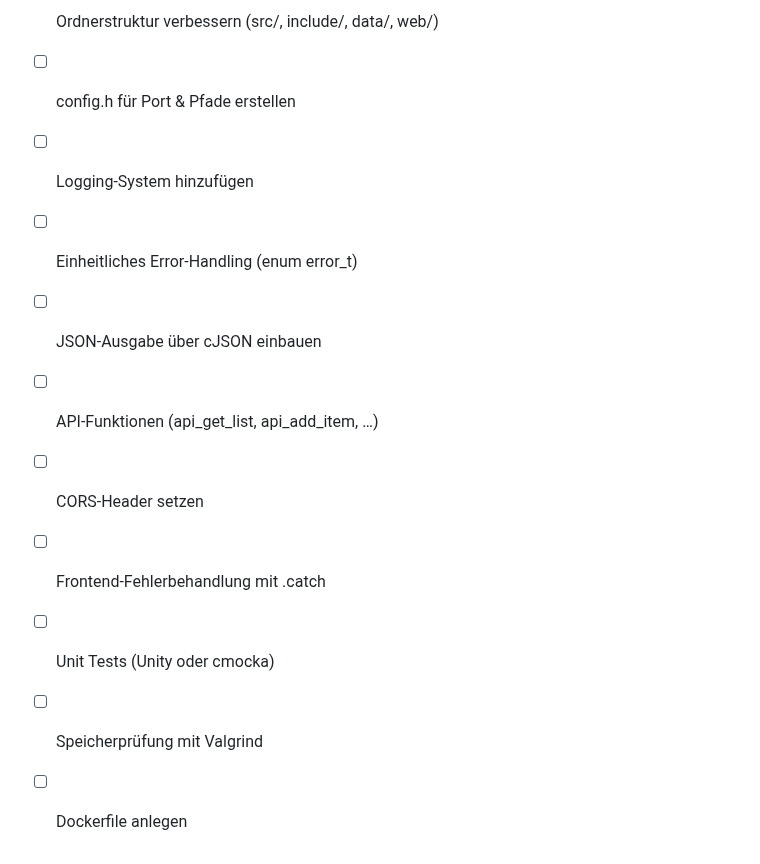
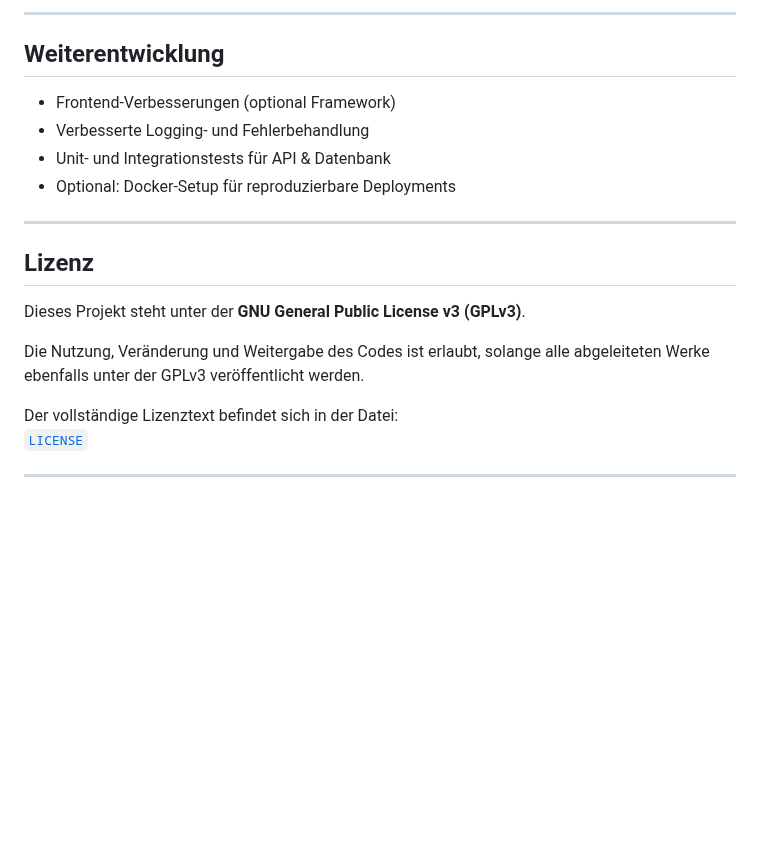
Before and after one commit to bigJannsen/EK, a Markdown page: README.md, the part around one of its changes. GitHub-like rendering; blank space fills up the shorter version.

```diff
--- a/README.md
+++ b/README.md
@@ -124,12 +153,22 @@ EK/
 
-- [ ] Ordnerstruktur verbessern (src/, include/, data/, web/)
-- [ ] config.h für Port & Pfade erstellen
-- [ ] Logging-System hinzufügen
-- [ ] Einheitliches Error-Handling (enum error_t)
-- [ ] JSON-Ausgabe über cJSON einbauen
-- [ ] API-Funktionen (api_get_list, api_add_item, …)
-- [ ] CORS-Header setzen
-- [ ] Frontend-Fehlerbehandlung mit .catch
-- [ ] Unit Tests (Unity oder cmocka)
-- [ ] Speicherprüfung mit Valgrind
-- [ ] Dockerfile anlegen
+---
+
+## Weiterentwicklung
+
+- Frontend-Verbesserungen (optional Framework)
+- Verbesserte Logging- und Fehlerbehandlung
+- Unit- und Integrationstests für API & Datenbank
+- Optional: Docker-Setup für reproduzierbare Deployments
+
+---
+
+## Lizenz
+
+Dieses Projekt steht unter der **GNU General Public License v3 (GPLv3)**.
+
+Die Nutzung, Veränderung und Weitergabe des Codes ist erlaubt, solange alle abgeleiteten Werke ebenfalls unter der GPLv3 veröffentlicht werden.
+
+Der vollständige Lizenztext befindet sich in der Datei:
+[`LICENSE`](LICENSE)
+
+---
```
Also changed, not shown: other parts of README.md (+115 -86 lines).
